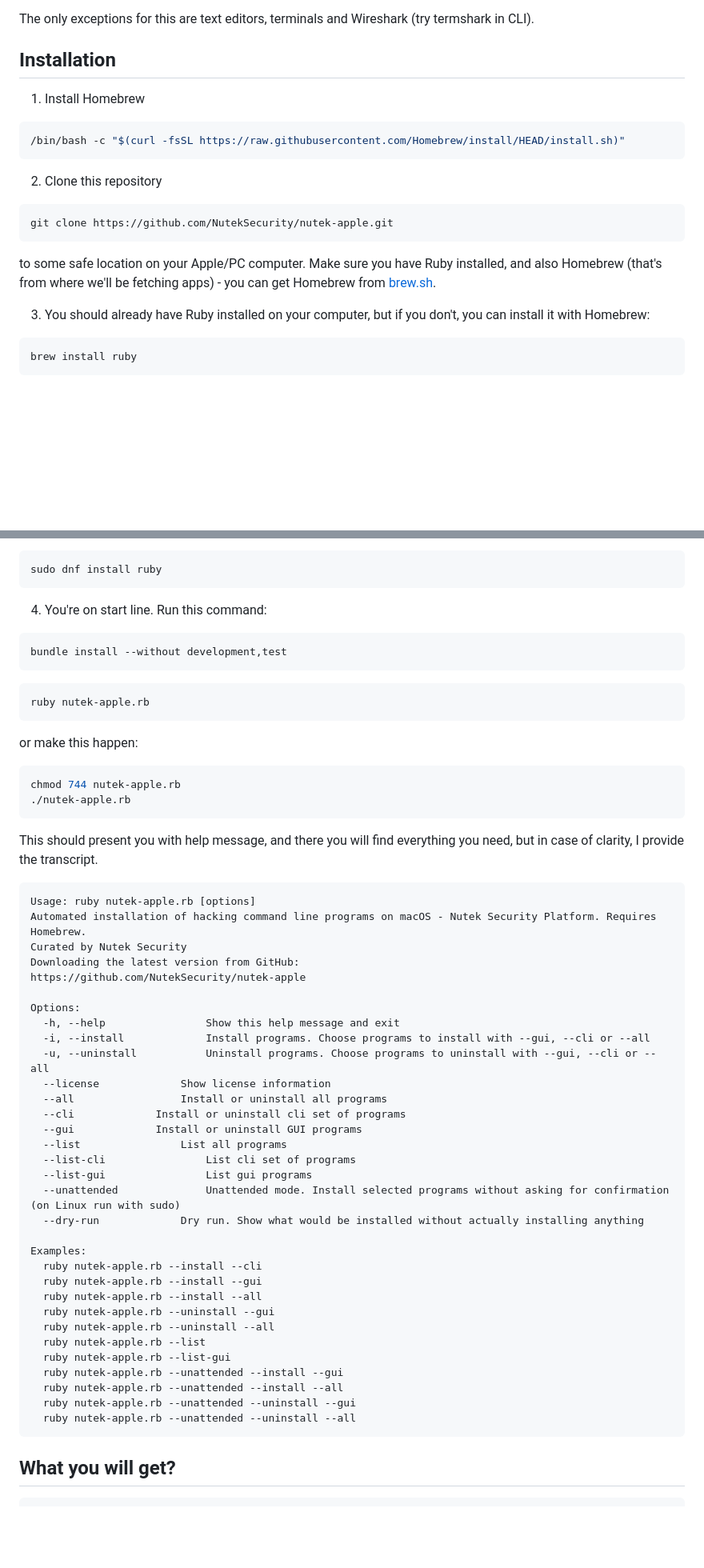
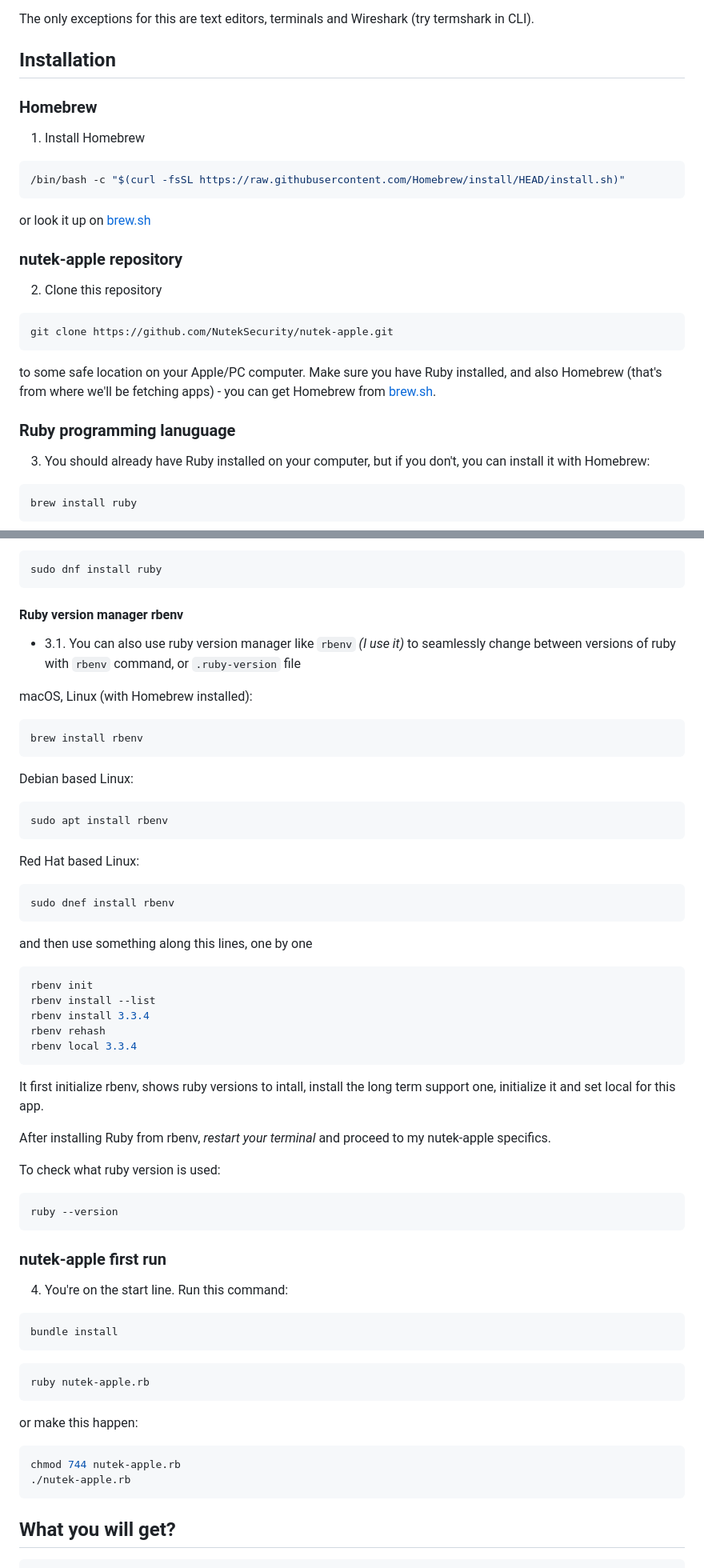
Before and after one commit to NutekSecurity/nutek-apple, a Markdown page: README.md, 2 parts joined by grey strips. Shown: that part at 80% size. Drawn GitHub-style; blank space fills up the shorter version.

````diff
--- a/README.md
+++ b/README.md
@@ -17,11 +17,17 @@ The only exceptions for this are text editors, terminals and Wireshark (try term
 
 ## Installation
 
+### Homebrew
+
 1. Install Homebrew
 
 ```bash
 /bin/bash -c "$(curl -fsSL https://raw.githubusercontent.com/Homebrew/install/HEAD/install.sh)"
 ```
+
+or look it up on [brew.sh](https://brew.sh)
+
+### nutek-apple repository
 
 2. Clone this repository
 
@@ -30,6 +36,8 @@ git clone https://github.com/NutekSecurity/nutek-apple.git
 ```
 
 to some safe location on your Apple/PC computer. Make sure you have Ruby installed, and also Homebrew (that's from where we'll be fetching apps) - you can get Homebrew from [brew.sh](https://brew.sh).
+
+### Ruby programming lanuguage
 
 3. You should already have Ruby installed on your computer, but if you don't, you can install it with Homebrew:
 
@@ -48,10 +56,56 @@ on Fedora:
 sudo dnf install ruby
 ```
 
-4. You're on start line. Run this command:
+#### Ruby version manager rbenv
+
+* 3.1. You can also use ruby version manager like `rbenv` _(I use it)_ to seamlessly change between versions of ruby with
+`rbenv` command, or `.ruby-version` file
+
+macOS, Linux (with Homebrew installed):
 
 ```shell
-bundle install --without development,test
+brew install rbenv
+```
+
+Debian based Linux:
+
+```shell
+sudo apt install rbenv
+```
+
+Red Hat based Linux:
+
+```shell
+sudo dnef install rbenv
+```
+
+and then use something along this lines, one by one
+
+```shell
+rbenv init
+rbenv install --list
+rbenv install 3.3.4
+rbenv rehash
+rbenv local 3.3.4
+```
+
+It first initialize rbenv, shows ruby versions to intall, install the long term support one, initialize it and set local
+for this app.
+
+After installing Ruby from rbenv, _restart your terminal_ and proceed to my nutek-apple specifics.
+
+To check what ruby version is used:
+
+```shell
+ruby --version
+```
+
+### nutek-apple first run
+
+4. You're on the start line. Run this command:
+
+```shell
+bundle install
 ```
 
 ```shell
@@ -63,43 +117,6 @@ or make this happen:
 ```shell
 chmod 744 nutek-apple.rb
 ./nutek-apple.rb
-```
-
-This should present you with help message, and there you will find everything you need, but in case of clarity, I provide the transcript.
-
-```text
-Usage: ruby nutek-apple.rb [options]
-Automated installation of hacking command line programs on macOS - Nutek Security Platform. Requires Homebrew.
-Curated by Nutek Security
-Downloading the latest version from GitHub:
-https://github.com/NutekSecurity/nutek-apple
-
-Options:
-  -h, --help				Show this help message and exit
-  -i, --install				Install programs. Choose programs to install with --gui, --cli or --all
-  -u, --uninstall			Uninstall programs. Choose programs to uninstall with --gui, --cli or --all
-  --license				Show license information
-  --all					Install or uninstall all programs
-  --cli				Install or uninstall cli set of programs
-  --gui				Install or uninstall GUI programs
-  --list				List all programs
-  --list-cli				List cli set of programs
-  --list-gui				List gui programs
-  --unattended				Unattended mode. Install selected programs without asking for confirmation (on Linux run with sudo)
-  --dry-run				Dry run. Show what would be installed without actually installing anything
-
-Examples:
-  ruby nutek-apple.rb --install --cli
-  ruby nutek-apple.rb --install --gui
-  ruby nutek-apple.rb --install --all
-  ruby nutek-apple.rb --uninstall --gui
-  ruby nutek-apple.rb --uninstall --all
-  ruby nutek-apple.rb --list
-  ruby nutek-apple.rb --list-gui
-  ruby nutek-apple.rb --unattended --install --gui
-  ruby nutek-apple.rb --unattended --install --all
-  ruby nutek-apple.rb --unattended --uninstall --gui
-  ruby nutek-apple.rb --unattended --uninstall --all
 ```
 
 ## What you will get?
````
